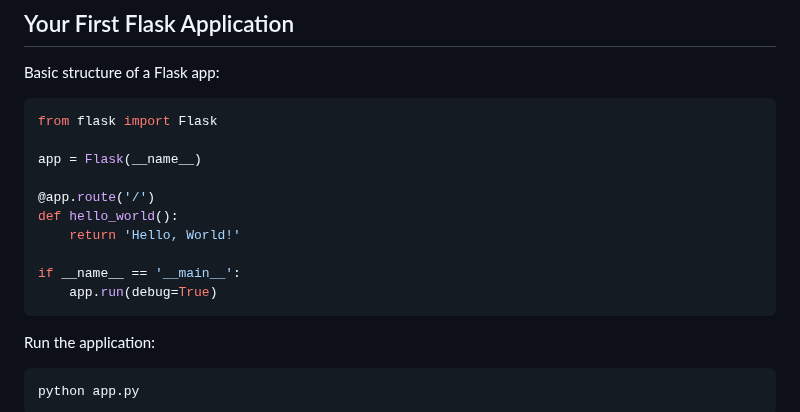
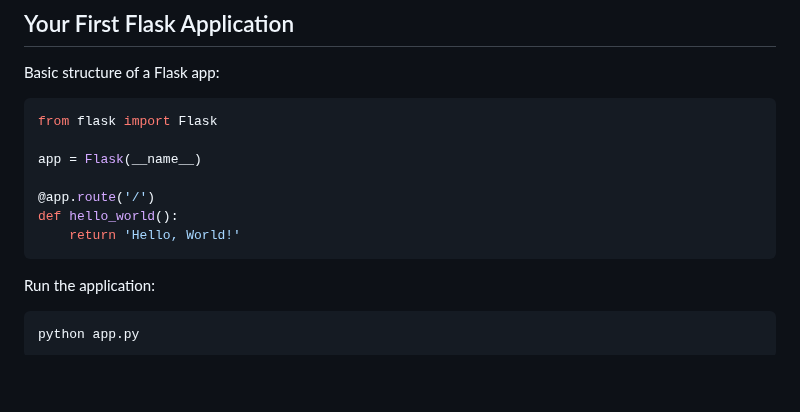
Before and after one commit to MELJOESTEIN/Flask-Master-Class, a Markdown page: README.md, the part around the change. GitHub-like rendering; blank space fills up the shorter version.

````diff
--- a/README.md
+++ b/README.md
@@ -38,9 +38,6 @@ app = Flask(__name__)
 @app.route('/')
 def hello_world():
     return 'Hello, World!'
-
-if __name__ == '__main__':
-    app.run(debug=True)
 ```
 
 Run the application:
````
